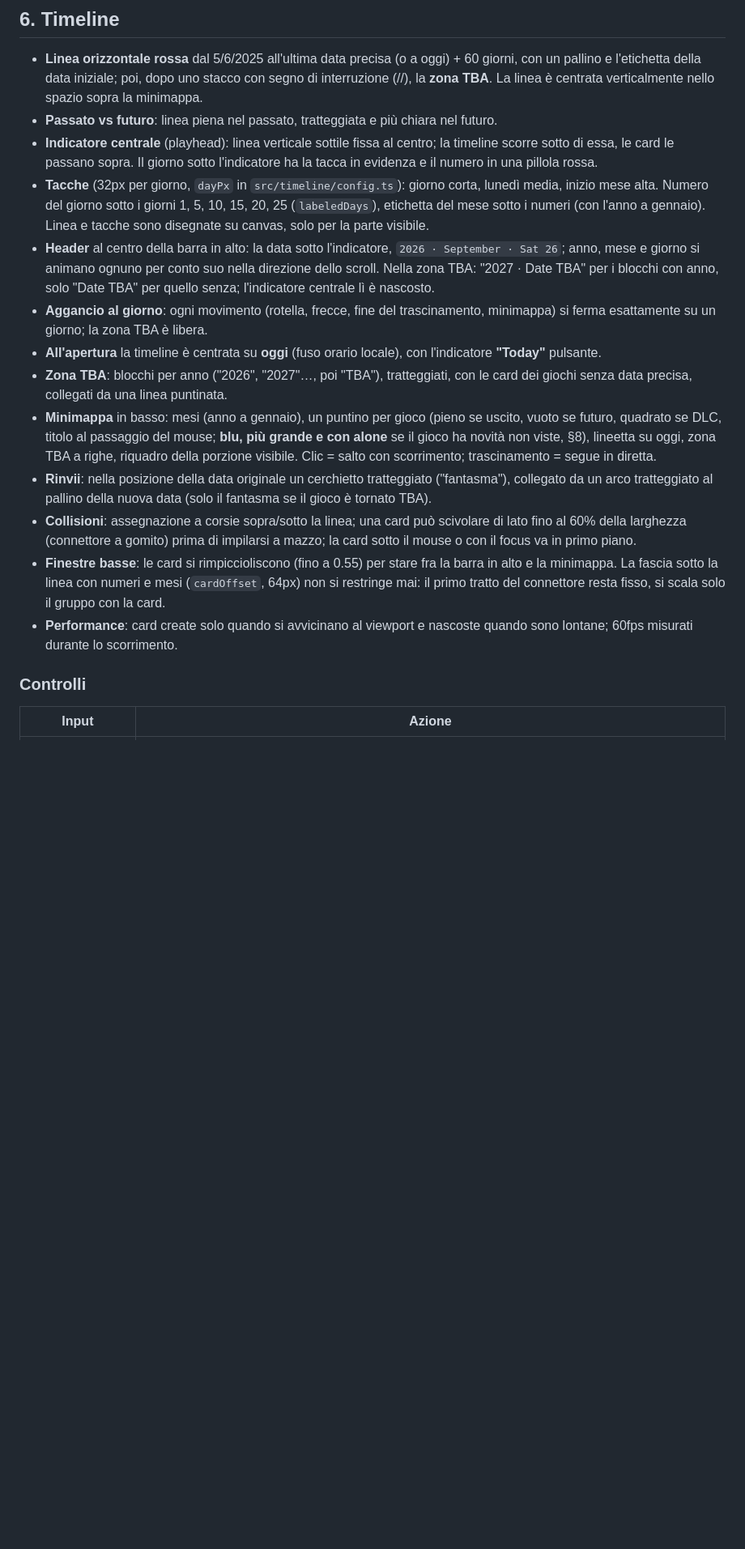
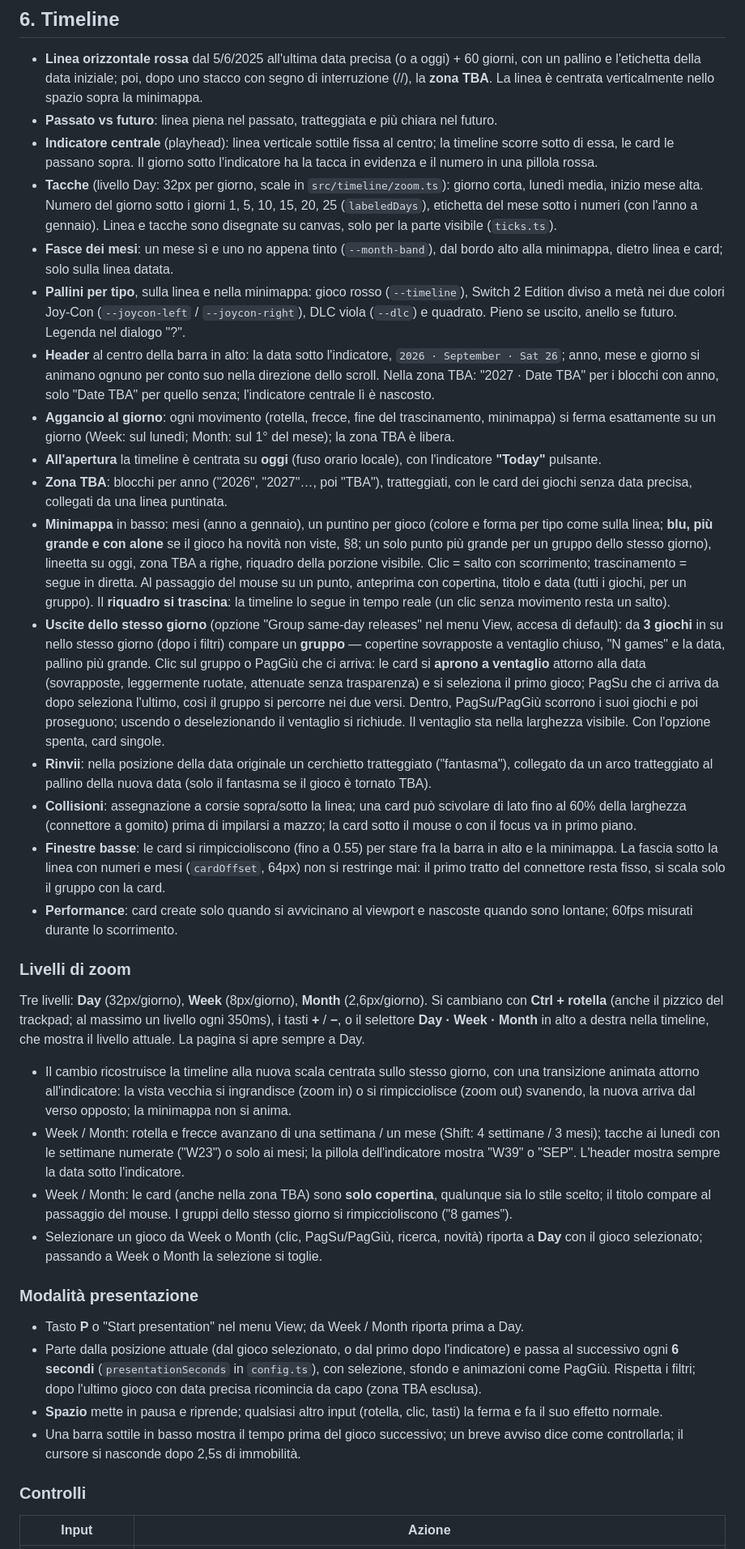
Before and after one commit to Kappadacqua/nintendo-release-timeline, a Markdown page: SPEC.md, the part around one of its changes. Shown at 81% size. Rendered like a GitHub page; blank space fills up the shorter version.

```diff
--- a/SPEC.md
+++ b/SPEC.md
@@ -279,17 +283,36 @@ Il primo snapshot fa da base: nessun gioco è "new" rispetto a esso.
 - **Linea orizzontale rossa** dal 5/6/2025 all'ultima data precisa (o a oggi) + 60 giorni, con un pallino e l'etichetta della data iniziale; poi, dopo uno stacco con segno di interruzione (//), la **zona TBA**. La linea è centrata verticalmente nello spazio sopra la minimappa.
 - **Passato vs futuro**: linea piena nel passato, tratteggiata e più chiara nel futuro.
 - **Indicatore centrale** (playhead): linea verticale sottile fissa al centro; la timeline scorre sotto di essa, le card le passano sopra. Il giorno sotto l'indicatore ha la tacca in evidenza e il numero in una pillola rossa.
-- **Tacche** (32px per giorno, `dayPx` in `src/timeline/config.ts`): giorno corta, lunedì media, inizio mese alta. Numero del giorno sotto i giorni 1, 5, 10, 15, 20, 25 (`labeledDays`), etichetta del mese sotto i numeri (con l'anno a gennaio). Linea e tacche sono disegnate su canvas, solo per la parte visibile.
+- **Tacche** (livello Day: 32px per giorno, scale in `src/timeline/zoom.ts`): giorno corta, lunedì media, inizio mese alta. Numero del giorno sotto i giorni 1, 5, 10, 15, 20, 25 (`labeledDays`), etichetta del mese sotto i numeri (con l'anno a gennaio). Linea e tacche sono disegnate su canvas, solo per la parte visibile (`ticks.ts`).
+- **Fasce dei mesi**: un mese sì e uno no appena tinto (`--month-band`), dal bordo alto alla minimappa, dietro linea e card; solo sulla linea datata.
+- **Pallini per tipo**, sulla linea e nella minimappa: gioco rosso (`--timeline`), Switch 2 Edition diviso a metà nei due colori Joy-Con (`--joycon-left` / `--joycon-right`), DLC viola (`--dlc`) e quadrato. Pieno se uscito, anello se futuro. Legenda nel dialogo "?".
 - **Header** al centro della barra in alto: la data sotto l'indicatore, `2026 · September · Sat 26`; anno, mese e giorno si animano ognuno per conto suo nella direzione dello scroll. Nella zona TBA: "2027 · Date TBA" per i blocchi con anno, solo "Date TBA" per quello senza; l'indicatore centrale lì è nascosto.
-- **Aggancio al giorno**: ogni movimento (rotella, frecce, fine del trascinamento, minimappa) si ferma esattamente su un giorno; la zona TBA è libera.
+- **Aggancio al giorno**: ogni movimento (rotella, frecce, fine del trascinamento, minimappa) si ferma esattamente su un giorno (Week: sul lunedì; Month: sul 1° del mese); la zona TBA è libera.
 - **All'apertura** la timeline è centrata su **oggi** (fuso orario locale), con l'indicatore **"Today"** pulsante.
 - **Zona TBA**: blocchi per anno ("2026", "2027"…, poi "TBA"), tratteggiati, con le card dei giochi senza data precisa, collegati da una linea puntinata.
-- **Minimappa** in basso: mesi (anno a gennaio), un puntino per gioco (pieno se uscito, vuoto se futuro, quadrato se DLC, titolo al passaggio del mouse; **blu, più grande e con alone** se il gioco ha novità non viste, §8), lineetta su oggi, zona TBA a righe, riquadro della porzione visibile. Clic = salto con scorrimento; trascinamento = segue in diretta.
+- **Minimappa** in basso: mesi (anno a gennaio), un puntino per gioco (colore e forma per tipo come sulla linea; **blu, più grande e con alone** se il gioco ha novità non viste, §8; un solo punto più grande per un gruppo dello stesso giorno), lineetta su oggi, zona TBA a righe, riquadro della porzione visibile. Clic = salto con scorrimento; trascinamento = segue in diretta. Al passaggio del mouse su un punto, anteprima con copertina, titolo e data (tutti i giochi, per un gruppo). Il **riquadro si trascina**: la timeline lo segue in tempo reale (un clic senza movimento resta un salto).
+- **Uscite dello stesso giorno** (opzione "Group same-day releases" nel menu View, accesa di default): da **3 giochi** in su nello stesso giorno (dopo i filtri) compare un **gruppo** — copertine sovrapposte a ventaglio chiuso, "N games" e la data, pallino più grande. Clic sul gruppo o PagGiù che ci arriva: le card si **aprono a ventaglio** attorno alla data (sovrapposte, leggermente ruotate, attenuate senza trasparenza) e si seleziona il primo gioco; PagSu che ci arriva da dopo seleziona l'ultimo, così il gruppo si percorre nei due versi. Dentro, PagSu/PagGiù scorrono i suoi giochi e poi proseguono; uscendo o deselezionando il ventaglio si richiude. Il ventaglio sta nella larghezza visibile. Con l'opzione spenta, card singole.
 - **Rinvii**: nella posizione della data originale un cerchietto tratteggiato ("fantasma"), collegato da un arco tratteggiato al pallino della nuova data (solo il fantasma se il gioco è tornato TBA).
 - **Collisioni**: assegnazione a corsie sopra/sotto la linea; una card può scivolare di lato fino al 60% della larghezza (connettore a gomito) prima di impilarsi a mazzo; la card sotto il mouse o con il focus va in primo piano.
 - **Finestre basse**: le card si rimpiccioliscono (fino a 0.55) per stare fra la barra in alto e la minimappa. La fascia sotto la linea con numeri e mesi (`cardOffset`, 64px) non si restringe mai: il primo tratto del connettore resta fisso, si scala solo il gruppo con la card.
 - **Performance**: card create solo quando si avvicinano al viewport e nascoste quando sono lontane; 60fps misurati durante lo scorrimento.
 
+### Livelli di zoom
+
+Tre livelli: **Day** (32px/giorno), **Week** (8px/giorno), **Month** (2,6px/giorno). Si cambiano con **Ctrl + rotella** (anche il pizzico del trackpad; al massimo un livello ogni 350ms), i tasti **+** / **−**, o il selettore **Day · Week · Month** in alto a destra nella timeline, che mostra il livello attuale. La pagina si apre sempre a Day.
+
+- Il cambio ricostruisce la timeline alla nuova scala centrata sullo stesso giorno, con una transizione animata attorno all'indicatore: la vista vecchia si ingrandisce (zoom in) o si rimpicciolisce (zoom out) svanendo, la nuova arriva dal verso opposto; la minimappa non si anima.
+- Week / Month: rotella e frecce avanzano di una settimana / un mese (Shift: 4 settimane / 3 mesi); tacche ai lunedì con le settimane numerate ("W23") o solo ai mesi; la pillola dell'indicatore mostra "W39" o "SEP". L'header mostra sempre la data sotto l'indicatore.
+- Week / Month: le card (anche nella zona TBA) sono **solo copertina**, qualunque sia lo stile scelto; il titolo compare al passaggio del mouse. I gruppi dello stesso giorno si rimpiccioliscono ("8 games").
+- Selezionare un gioco da Week o Month (clic, PagSu/PagGiù, ricerca, novità) riporta a **Day** con il gioco selezionato; passando a Week o Month la selezione si toglie.
+
+### Modalità presentazione
+
+- Tasto **P** o "Start presentation" nel menu View; da Week / Month riporta prima a Day.
+- Parte dalla posizione attuale (dal gioco selezionato, o dal primo dopo l'indicatore) e passa al successivo ogni **6 secondi** (`presentationSeconds` in `config.ts`), con selezione, sfondo e animazioni come PagGiù. Rispetta i filtri; dopo l'ultimo gioco con data precisa ricomincia da capo (zona TBA esclusa).
+- **Spazio** mette in pausa e riprende; qualsiasi altro input (rotella, clic, tasti) la ferma e fa il suo effetto normale.
+- Una barra sottile in basso mostra il tempo prima del gioco successivo; un breve avviso dice come controllarla; il cursore si nasconde dopo 2,5s di immobilità.
+
 ### Controlli
 
 | Input | Azione |
```
Also changed, not shown: other parts of SPEC.md (+28 -11 lines).
